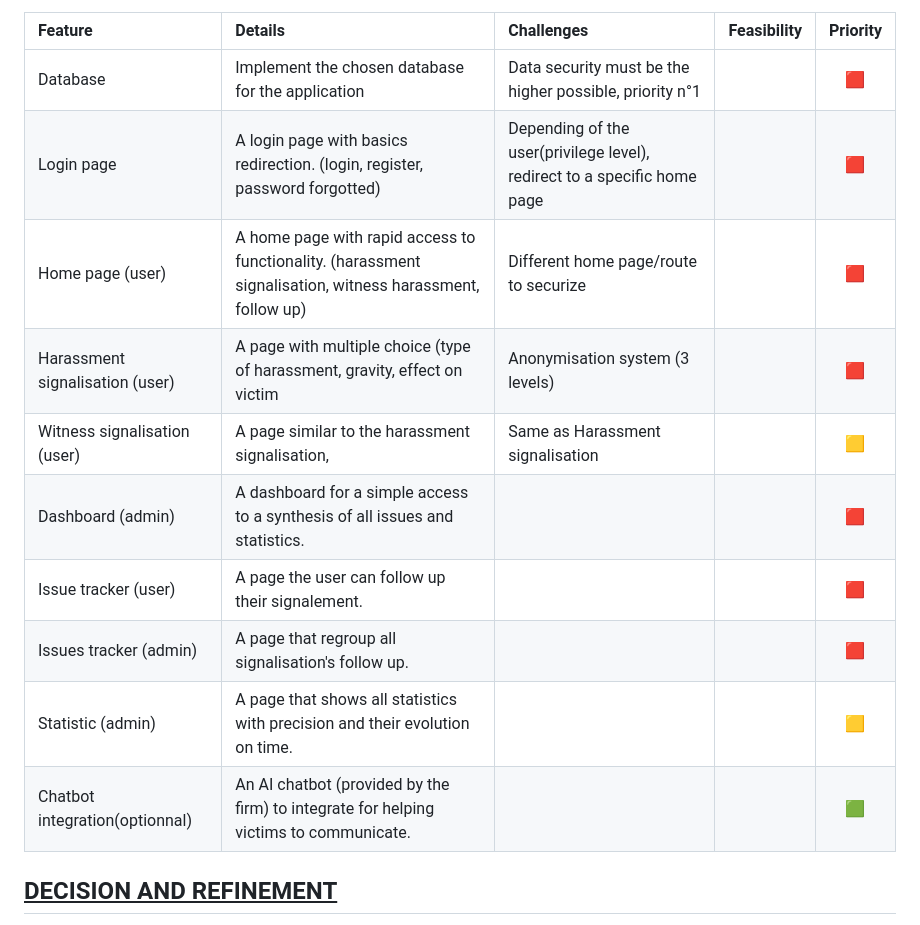
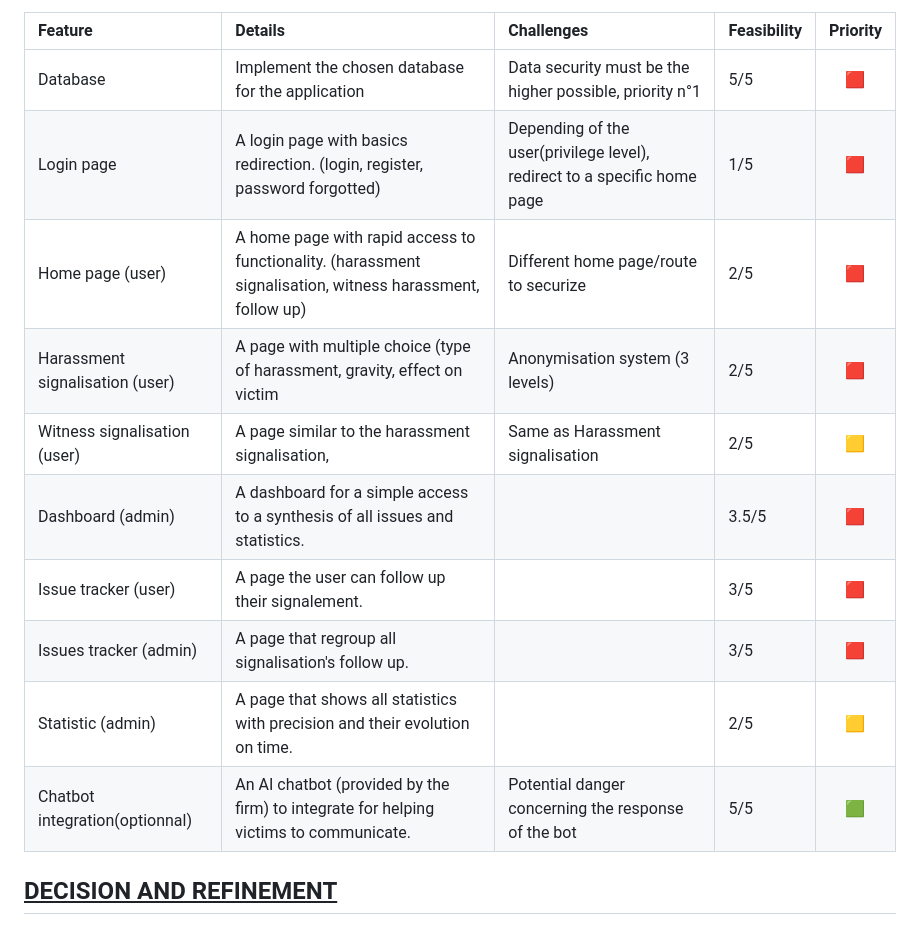
Before and after one commit to Alistair31/Portfolio-Project, a Markdown page: README.md, the part around the change. Rendered like a GitHub page.

Commit message:
Revise feature details and add feasibility ratings
Updated the project feature table with feasibility ratings.

```diff
--- a/README.md
+++ b/README.md
@@ -82,16 +82,16 @@ Priority color code:
 
 |Feature|Details|Challenges|Feasibility|Priority|
 |:--|:--|:--|:--|:--:|
-|Database                        |Implement the chosen database for the application                                                         |Data security must be the higher possible, priority n°1                  ||🟥|
-|Login page                      |A login page with basics redirection. (login, register, password forgotted)                               |Depending of the user(privilege level), redirect to a specific home page ||🟥|
-|Home page (user)                |A home page with rapid access to functionality. (harassment signalisation, witness harassment, follow up) |Different home page/route to securize                                    ||🟥|
-|Harassment signalisation (user) |A page with multiple choice (type of harassment, gravity, effect on victim                                |Anonymisation system (3 levels)                                          ||🟥|
-|Witness signalisation (user)    |A page similar to the harassment signalisation,                                                           |Same as Harassment signalisation                                         ||🟨|
-|Dashboard (admin)               |A dashboard for a simple access to a synthesis of all issues and statistics.                              |                                                                         ||🟥|
-|Issue tracker (user)            |A page the user can follow up their signalement.                                                          |                                                                         ||🟥|
-|Issues tracker (admin)          |A page that regroup all signalisation's follow up.                                                        |                                                                         ||🟥|
-|Statistic (admin)               |A page that shows all statistics with precision and their evolution on time.                              |                                                                         ||🟨|
-|Chatbot integration(optionnal)  |An AI chatbot (provided by the firm) to integrate for helping victims to communicate.                     |                                                                         ||🟩|
+|Database                        |Implement the chosen database for the application                                                         |Data security must be the higher possible, priority n°1                  |5/5|🟥|
+|Login page                      |A login page with basics redirection. (login, register, password forgotted)                               |Depending of the user(privilege level), redirect to a specific home page |1/5|🟥|
+|Home page (user)                |A home page with rapid access to functionality. (harassment signalisation, witness harassment, follow up) |Different home page/route to securize                                    |2/5|🟥|
+|Harassment signalisation (user) |A page with multiple choice (type of harassment, gravity, effect on victim                                |Anonymisation system (3 levels)                                          |2/5|🟥|
+|Witness signalisation (user)    |A page similar to the harassment signalisation,                                                           |Same as Harassment signalisation                                         |2/5|🟨|
+|Dashboard (admin)               |A dashboard for a simple access to a synthesis of all issues and statistics.                              |                                                                         |3.5/5|🟥|
+|Issue tracker (user)            |A page the user can follow up their signalement.                                                          |                                                                         |3/5|🟥|
+|Issues tracker (admin)          |A page that regroup all signalisation's follow up.                                                        |                                                                         |3/5|🟥|
+|Statistic (admin)               |A page that shows all statistics with precision and their evolution on time.                              |                                                                         |2/5|🟨|
+|Chatbot integration(optionnal)  |An AI chatbot (provided by the firm) to integrate for helping victims to communicate.                     |Potential danger concerning the response of the bot                      |5/5|🟩|
 
 
 <h2><u>DECISION AND REFINEMENT</u></h2>
```
